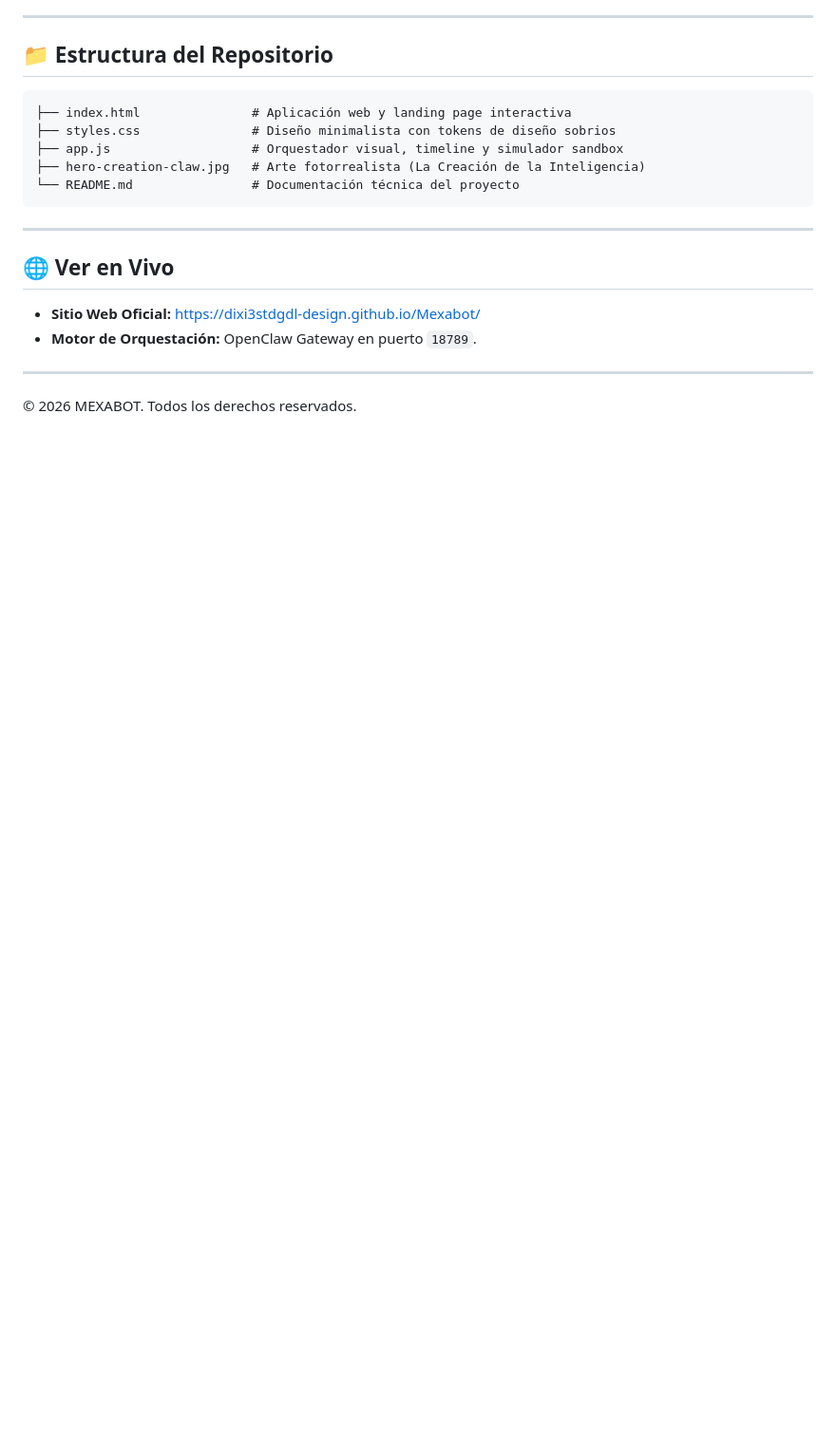
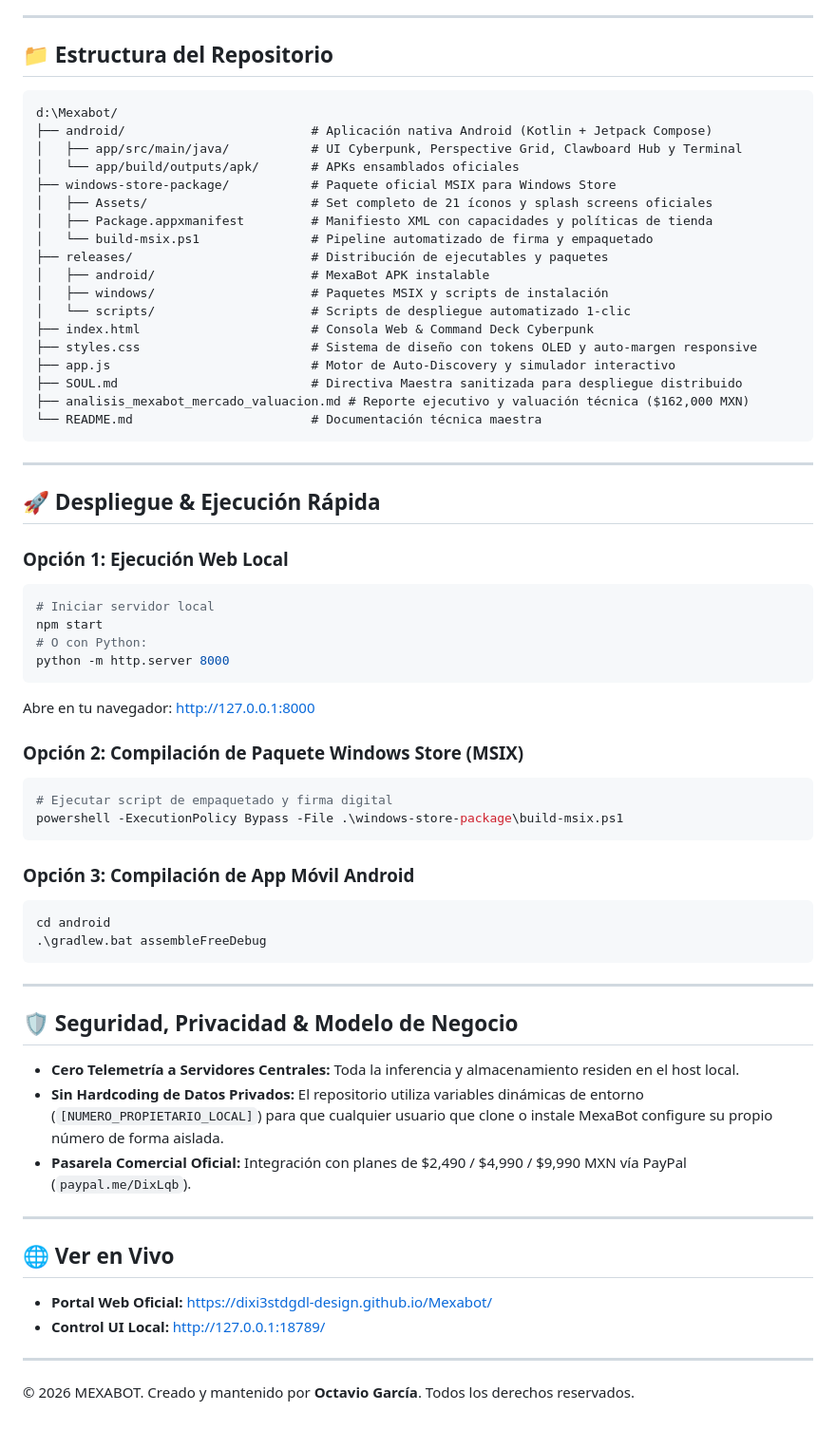
Before and after one commit to dixi3stdgdl-design/Mexabot, a Markdown page: README.md, the part around one of its changes. Shown at 95% size. Rendered like a GitHub page; blank space fills up the shorter version.

````diff
--- a/README.md
+++ b/README.md
@@ -19,20 +61,66 @@ Plataforma no-code para el despliegue determinista y orquestación de agentes de
 ## 📁 Estructura del Repositorio
 
 ```text
-├── index.html               # Aplicación web y landing page interactiva
-├── styles.css               # Diseño minimalista con tokens de diseño sobrios
-├── app.js                   # Orquestador visual, timeline y simulador sandbox
-├── hero-creation-claw.jpg   # Arte fotorrealista (La Creación de la Inteligencia)
-└── README.md                # Documentación técnica del proyecto
+d:\Mexabot/
+├── android/                         # Aplicación nativa Android (Kotlin + Jetpack Compose)
+│   ├── app/src/main/java/           # UI Cyberpunk, Perspective Grid, Clawboard Hub y Terminal
+│   └── app/build/outputs/apk/       # APKs ensamblados oficiales
+├── windows-store-package/           # Paquete oficial MSIX para Windows Store
+│   ├── Assets/                      # Set completo de 21 íconos y splash screens oficiales
+│   ├── Package.appxmanifest         # Manifiesto XML con capacidades y políticas de tienda
+│   └── build-msix.ps1               # Pipeline automatizado de firma y empaquetado
+├── releases/                        # Distribución de ejecutables y paquetes
+│   ├── android/                     # MexaBot APK instalable
+│   ├── windows/                     # Paquetes MSIX y scripts de instalación
+│   └── scripts/                     # Scripts de despliegue automatizado 1-clic
+├── index.html                       # Consola Web & Command Deck Cyberpunk
+├── styles.css                       # Sistema de diseño con tokens OLED y auto-margen responsive
+├── app.js                           # Motor de Auto-Discovery y simulador interactivo
+├── SOUL.md                          # Directiva Maestra sanitizada para despliegue distribuido
+├── analisis_mexabot_mercado_valuacion.md # Reporte ejecutivo y valuación técnica ($162,000 MXN)
+└── README.md                        # Documentación técnica maestra
 ```
+
+---
+
+## 🚀 Despliegue & Ejecución Rápida
+
+### Opción 1: Ejecución Web Local
+```bash
+# Iniciar servidor local
+npm start
+# O con Python:
+python -m http.server 8000
+```
+Abre en tu navegador: [http://127.0.0.1:8000](http://127.0.0.1:8000)
+
+### Opción 2: Compilación de Paquete Windows Store (MSIX)
+```powershell
+# Ejecutar script de empaquetado y firma digital
+powershell -ExecutionPolicy Bypass -File .\windows-store-package\build-msix.ps1
+```
+
+### Opción 3: Compilación de App Móvil Android
+```powershell
+cd android
+.\gradlew.bat assembleFreeDebug
+```
+
+---
+
+## 🛡️ Seguridad, Privacidad & Modelo de Negocio
+
+- **Cero Telemetría a Servidores Centrales:** Toda la inferencia y almacenamiento residen en el host local.
+- **Sin Hardcoding de Datos Privados:** El repositorio utiliza variables dinámicas de entorno (`[NUMERO_PROPIETARIO_LOCAL]`) para que cualquier usuario que clone o instale MexaBot configure su propio número de forma aislada.
+- **Pasarela Comercial Oficial:** Integración con planes de $2,490 / $4,990 / $9,990 MXN vía PayPal (`paypal.me/DixLqb`).
 
 ---
 
 ## 🌐 Ver en Vivo
 
-- **Sitio Web Oficial:** [https://dixi3stdgdl-design.github.io/Mexabot/](https://dixi3stdgdl-design.github.io/Mexabot/)
-- **Motor de Orquestación:** OpenClaw Gateway en puerto `18789`.
+- **Portal Web Oficial:** [https://dixi3stdgdl-design.github.io/Mexabot/](https://dixi3stdgdl-design.github.io/Mexabot/)
+- **Control UI Local:** [http://127.0.0.1:18789/](http://127.0.0.1:18789/)
 
 ---
 
-© 2026 MEXABOT. Todos los derechos reservados.
+© 2026 MEXABOT. Creado y mantenido por **Octavio García**. Todos los derechos reservados.
````
Also changed, not shown: other parts of README.md (+51 -9 lines), mexabot-windows-app.jpg (added), 4 other files.
